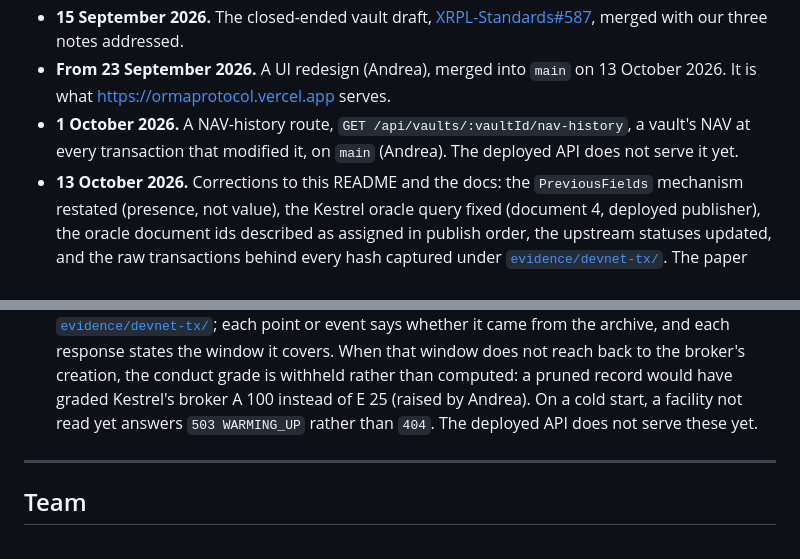
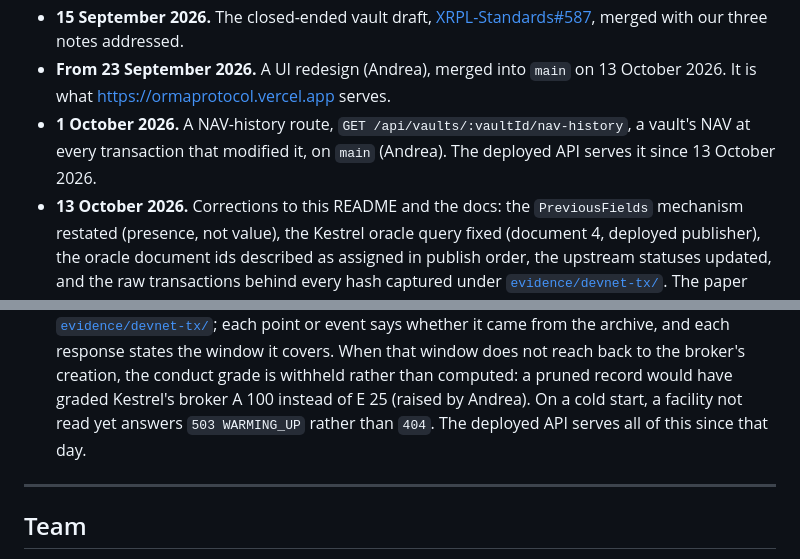
Before and after one commit to BuzzBallz/orma, a Markdown page: README.md, 2 parts joined by grey strips. Rendered like a GitHub page.

Commit message:
docs(readme): the deployed API now serves the history routes
orma-api.onrender.com answers from the build pushed on 13 October: nav-history carries its
window with the archive loaded, broker-history grades Kestrel E 25 on a complete window, HEAD
answers 200, and the publisher still writes Kestrel to document 4 from the same account.

```diff
--- a/README.md
+++ b/README.md
@@ -539,7 +539,7 @@ after:
 - **From 23 September 2026.** A UI redesign (Andrea), merged into `main` on 13 October 2026. It is what
   https://ormaprotocol.vercel.app serves.
 - **1 October 2026.** A NAV-history route, `GET /api/vaults/:vaultId/nav-history`, a vault's NAV at every
-  transaction that modified it, on `main` (Andrea). The deployed API does not serve it yet.
+  transaction that modified it, on `main` (Andrea). The deployed API serves it since 13 October 2026.
 - **13 October 2026.** Corrections to this README and the docs: the `PreviousFields` mechanism restated
   (presence, not value), the Kestrel oracle query fixed (document 4, deployed publisher), the oracle document
   ids described as assigned in publish order, the upstream statuses updated, and the raw transactions behind
@@ -561,7 +561,7 @@ after:
   archive, and each response states the window it covers. When that window does not reach back to the
   broker's creation, the conduct grade is withheld rather than computed: a pruned record would have graded
   Kestrel's broker A 100 instead of E 25 (raised by Andrea). On a cold start, a facility not read yet answers
-  `503 WARMING_UP` rather than `404`. The deployed API does not serve these yet.
+  `503 WARMING_UP` rather than `404`. The deployed API serves all of this since that day.
 
 ---
 
```
